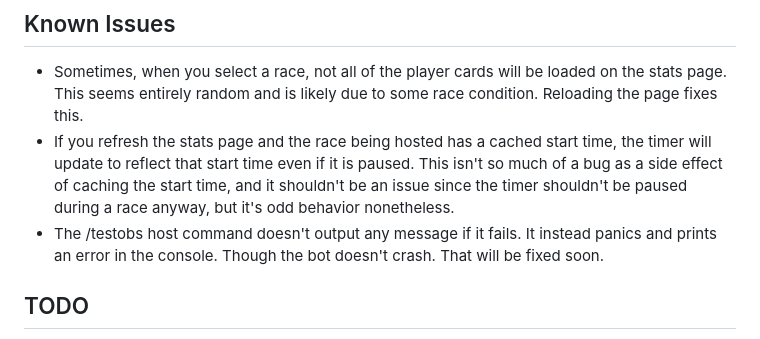
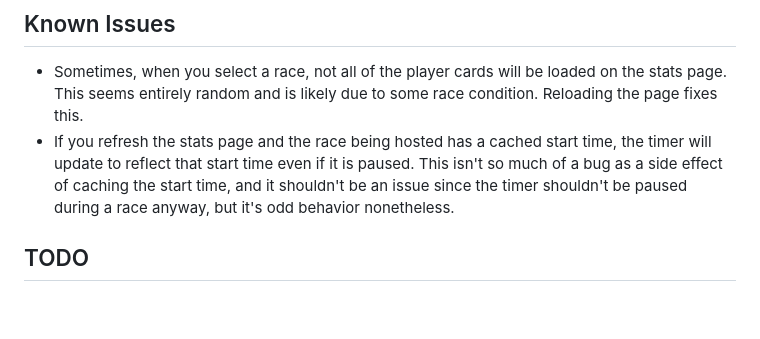
Before and after one commit to ClairRC/multimario_client, a Markdown page: README.md, the part around the change. Rendered like a GitHub page; blank space fills up the shorter version.

```diff
--- a/README.md
+++ b/README.md
@@ -100,7 +100,6 @@ There are some convenient commands for the host of the race. These can be found
 - Sometimes, when you select a race, not all of the player cards will be loaded on the stats page. This seems entirely random and is likely due to some race condition. Reloading the page fixes this.
 - If you refresh the stats page and the race being hosted has a cached start time, the timer will update to reflect that start time even if it is paused. This isn't so much of a bug as a side effect of caching the start time,
 and it shouldn't be an issue since the timer shouldn't be paused during a race anyway, but it's odd behavior nonetheless.
-- The /testobs host command doesn't output any message if it fails. It instead panics and prints an error in the console. Though the bot doesn't crash. That will be fixed soon.
 
 ## TODO
 - Implement backend polling/websockets to display updated race progress from external API calls.
```
